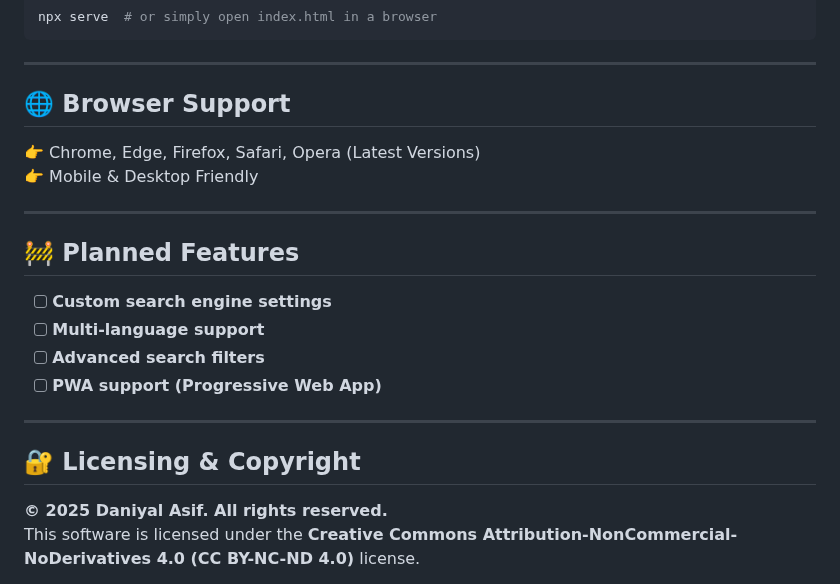
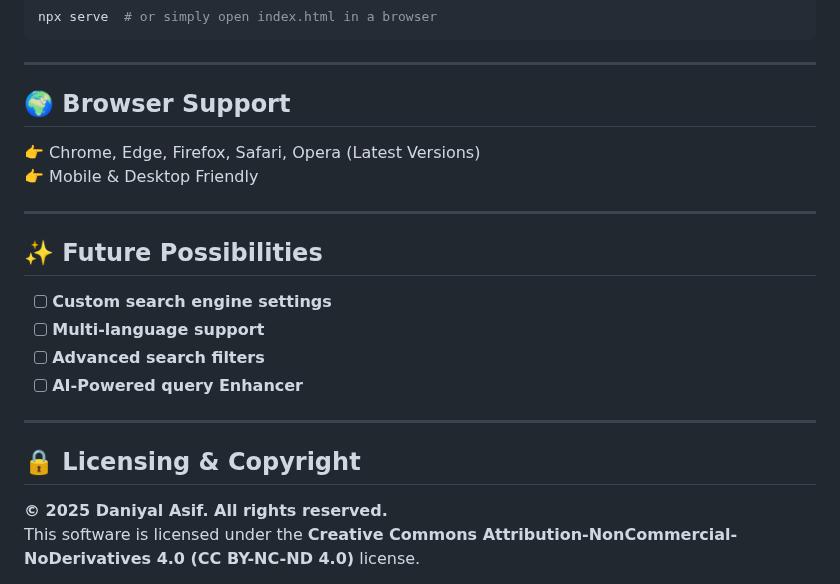
Before and after one commit to Daniyal0100101/Next-Gen-Search, a Markdown page: README.md, the part around one of its changes. Rendered like a GitHub page.

```diff
--- a/README.md
+++ b/README.md
@@ -100,22 +100,22 @@ If you want to modify this project, follow these steps:
 
 ---
 
-## 🌐 Browser Support
+## 🌍 Browser Support
 
 👉 Chrome, Edge, Firefox, Safari, Opera (Latest Versions)
 👉 Mobile & Desktop Friendly
 
 ---
 
-## 🚧 Planned Features
+## ✨ Future Possibilities
 - [ ] **Custom search engine settings**
 - [ ] **Multi-language support**
 - [ ] **Advanced search filters**
-- [ ] **PWA support (Progressive Web App)**
+- [ ] **AI-Powered query Enhancer**
 
 ---
 
-## 🔐 Licensing & Copyright
+## 🔒 Licensing & Copyright
 
 **© 2025 Daniyal Asif. All rights reserved.**
 This software is licensed under the **Creative Commons Attribution-NonCommercial-NoDerivatives 4.0 (CC BY-NC-ND 4.0)** license.
```
Also changed, not shown: other parts of README.md (+11 -13 lines).
